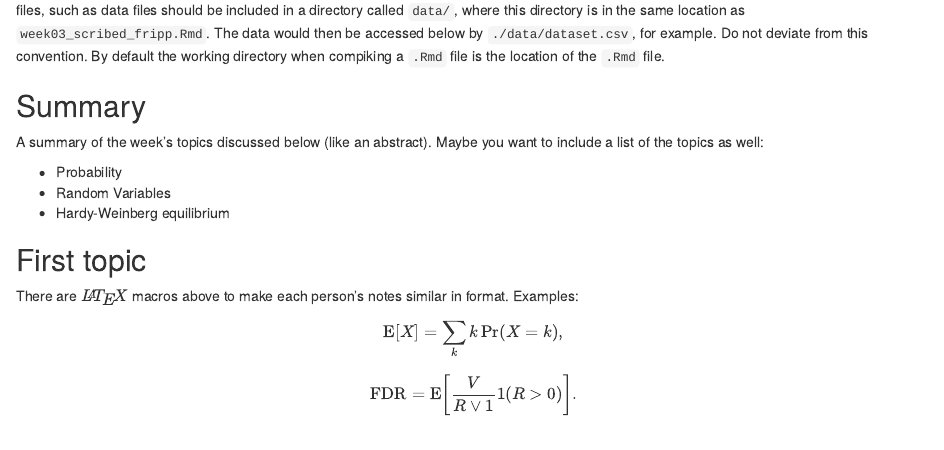
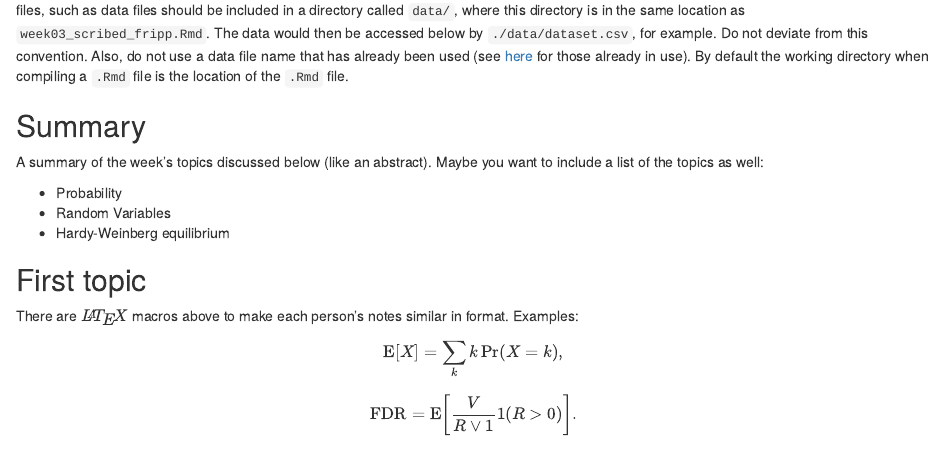
Before and after one commit to jdstorey/fsg, an R Markdown document (docs/scribed_notes/week00_scribed_surname.Rmd): the page in a window 1100 px wide, from 220 px down. Rendered offline with R 4.5, knitr and Pandoc, with nearby package versions; some code elsewhere in the file could not run offline; common packages that the code uses without loading them are loaded; the gapminder table comes from the copy in Python's plotly package.

````diff
--- a/docs/scribed_notes/week00_scribed_surname.Rmd
+++ b/docs/scribed_notes/week00_scribed_surname.Rmd
@@ -66,7 +66,7 @@
 library(gapminder)
 ```
 
-If your name is Robert Fripp and you're scribing notes for Week 3, for example, then rename this file `week03_scribed_fripp.Rmd`. Any additional files, such as data files should be included in a directory called `data/`, where this directory is in the same location as `week03_scribed_fripp.Rmd`. The data would then be accessed below by `./data/dataset.csv`, for example. Do not deviate from this convention. By default the working directory when compiking a `.Rmd` file is the location of the `.Rmd` file.
+If your name is Robert Fripp and you're scribing notes for Week 3, for example, then rename this file `week03_scribed_fripp.Rmd`. Any additional files, such as data files should be included in a directory called `data/`, where this directory is in the same location as `week03_scribed_fripp.Rmd`. The data would then be accessed below by `./data/dataset.csv`, for example. Do not deviate from this convention. Also, do not use a data file name that has already been used (see [here](https://github.com/jdstorey/fsg/tree/master/docs/scribed_notes/data/) for those already in use). By default the working directory when compiling a `.Rmd` file is the location of the `.Rmd` file.
 
 ## Summary
 
````
Also changed, not shown: docs/lectures.md, docs/schedule.md, 1 other file.
